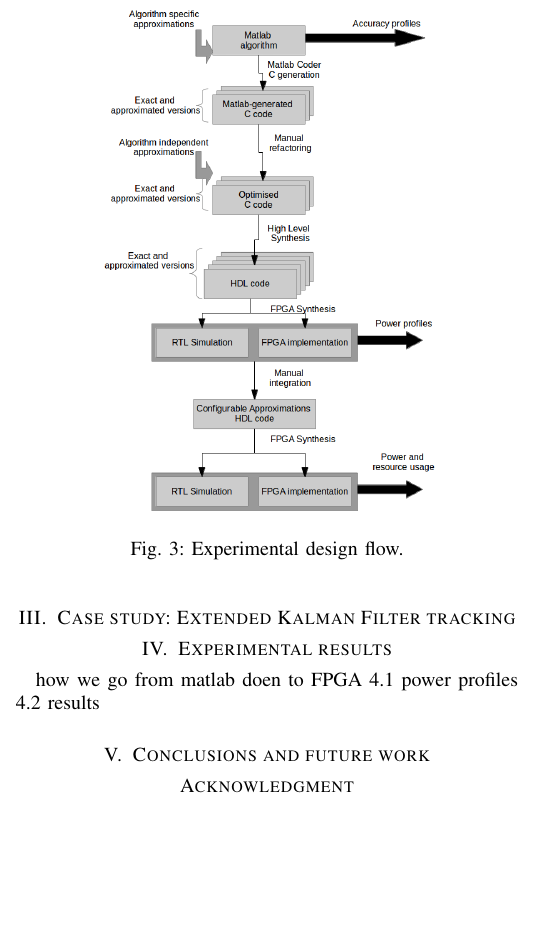
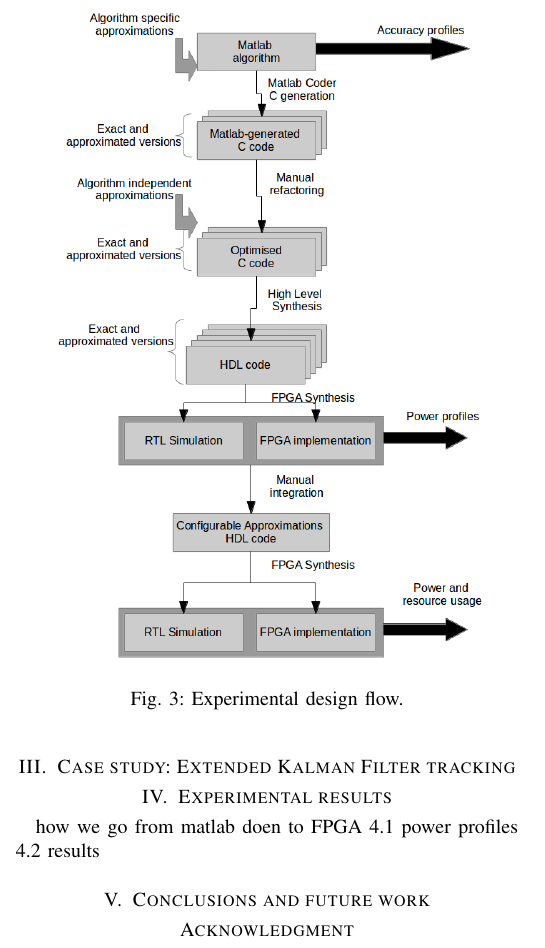
Before and after one commit to paulofrgarcia/ISP_paper, a LaTeX paper (ISP_approximate.tex, which reads tex/experiments.tex): part of one column of page 2 of 3, cut so that both start at the same text, the shorter picture padded with empty space. Compiled offline with pdfLaTeX; a missing font is replaced by an installed copy or a similar font; a LaTeX package or settings file that is missing is left out.

Commit message:
up to date experimental diagram

```diff
--- a/tex/experiments.tex
+++ b/tex/experiments.tex
@@ -6,7 +6,7 @@ how we go from matlab doen to FPGA
 
 \begin{figure}[tb]
   \centering
-  \includegraphics[width=0.7\columnwidth]{img/experimental_flow.png}
+  \includegraphics[width=0.9\columnwidth]{img/experimental_flow.png}
   \caption{Experimental design flow.}
   \label{fig:experimental_flow}
 \end{figure}
```
Also changed, not shown: ISP_approximate.pdf, 1 other file.
